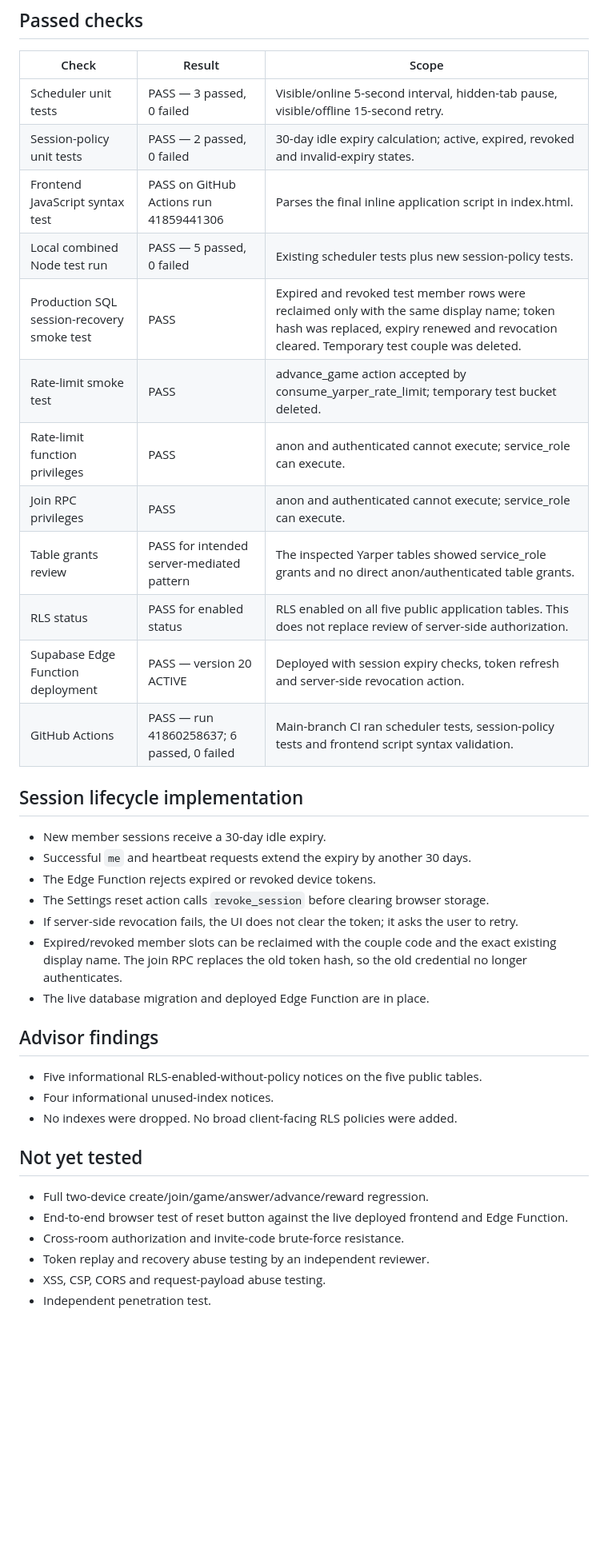
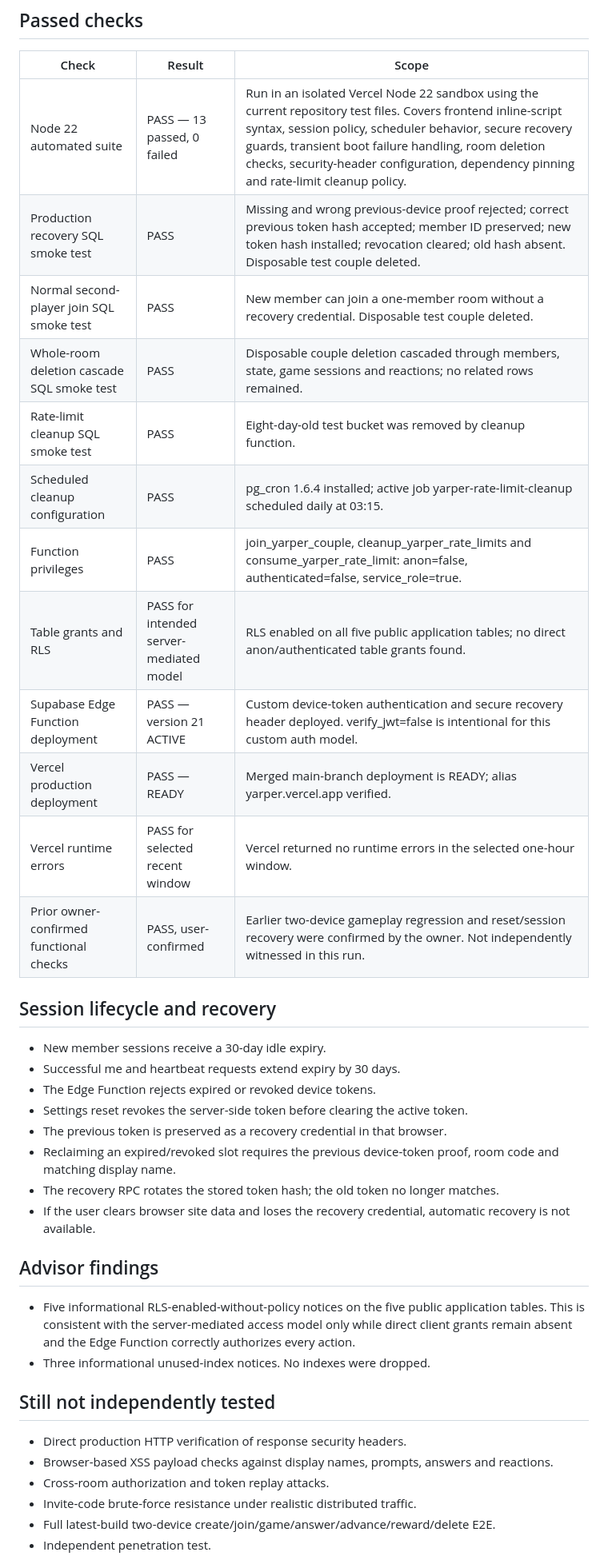
Before and after one commit to chloestyles70-afk/yarper, a Markdown page: docs/TEST_RESULTS.md, the part around one of its changes. Shown at 80% size. Rendered like a GitHub page; blank space fills up the shorter version.

Commit message:
Record current 13-test suite and production SQL verification

```diff
--- a/docs/TEST_RESULTS.md
+++ b/docs/TEST_RESULTS.md
@@ -6,40 +6,40 @@
 
 | Check | Result | Scope |
 |---|---|---|
-| Scheduler unit tests | PASS — 3 passed, 0 failed | Visible/online 5-second interval, hidden-tab pause, visible/offline 15-second retry. |
-| Session-policy unit tests | PASS — 2 passed, 0 failed | 30-day idle expiry calculation; active, expired, revoked and invalid-expiry states. |
-| Frontend JavaScript syntax test | PASS on GitHub Actions run 41859441306 | Parses the final inline application script in index.html. |
-| Local combined Node test run | PASS — 5 passed, 0 failed | Existing scheduler tests plus new session-policy tests. |
-| Production SQL session-recovery smoke test | PASS | Expired and revoked test member rows were reclaimed only with the same display name; token hash was replaced, expiry renewed and revocation cleared. Temporary test couple was deleted. |
-| Rate-limit smoke test | PASS | advance_game action accepted by consume_yarper_rate_limit; temporary test bucket deleted. |
-| Rate-limit function privileges | PASS | anon and authenticated cannot execute; service_role can execute. |
-| Join RPC privileges | PASS | anon and authenticated cannot execute; service_role can execute. |
-| Table grants review | PASS for intended server-mediated pattern | The inspected Yarper tables showed service_role grants and no direct anon/authenticated table grants. |
-| RLS status | PASS for enabled status | RLS enabled on all five public application tables. This does not replace review of server-side authorization. |
-| Supabase Edge Function deployment | PASS — version 20 ACTIVE | Deployed with session expiry checks, token refresh and server-side revocation action. |
-| GitHub Actions | PASS — run 41860258637; 6 passed, 0 failed | Main-branch CI ran scheduler tests, session-policy tests and frontend script syntax validation. |
+| Node 22 automated suite | PASS — 13 passed, 0 failed | Run in an isolated Vercel Node 22 sandbox using the current repository test files. Covers frontend inline-script syntax, session policy, scheduler behavior, secure recovery guards, transient boot failure handling, room deletion checks, security-header configuration, dependency pinning and rate-limit cleanup policy. |
+| Production recovery SQL smoke test | PASS | Missing and wrong previous-device proof rejected; correct previous token hash accepted; member ID preserved; new token hash installed; revocation cleared; old hash absent. Disposable test couple deleted. |
+| Normal second-player join SQL smoke test | PASS | New member can join a one-member room without a recovery credential. Disposable test couple deleted. |
+| Whole-room deletion cascade SQL smoke test | PASS | Disposable couple deletion cascaded through members, state, game sessions and reactions; no related rows remained. |
+| Rate-limit cleanup SQL smoke test | PASS | Eight-day-old test bucket was removed by cleanup function. |
+| Scheduled cleanup configuration | PASS | pg_cron 1.6.4 installed; active job yarper-rate-limit-cleanup scheduled daily at 03:15. |
+| Function privileges | PASS | join_yarper_couple, cleanup_yarper_rate_limits and consume_yarper_rate_limit: anon=false, authenticated=false, service_role=true. |
+| Table grants and RLS | PASS for intended server-mediated model | RLS enabled on all five public application tables; no direct anon/authenticated table grants found. |
+| Supabase Edge Function deployment | PASS — version 21 ACTIVE | Custom device-token authentication and secure recovery header deployed. verify_jwt=false is intentional for this custom auth model. |
+| Vercel production deployment | PASS — READY | Merged main-branch deployment is READY; alias yarper.vercel.app verified. |
+| Vercel runtime errors | PASS for selected recent window | Vercel returned no runtime errors in the selected one-hour window. |
+| Prior owner-confirmed functional checks | PASS, user-confirmed | Earlier two-device gameplay regression and reset/session recovery were confirmed by the owner. Not independently witnessed in this run. |
 
-## Session lifecycle implementation
+## Session lifecycle and recovery
 
 - New member sessions receive a 30-day idle expiry.
-- Successful `me` and heartbeat requests extend the expiry by another 30 days.
+- Successful me and heartbeat requests extend expiry by 30 days.
 - The Edge Function rejects expired or revoked device tokens.
-- The Settings reset action calls `revoke_session` before clearing browser storage.
-- If server-side revocation fails, the UI does not clear the token; it asks the user to retry.
-- Expired/revoked member slots can be reclaimed with the couple code and the exact existing display name. The join RPC replaces the old token hash, so the old credential no longer authenticates.
-- The live database migration and deployed Edge Function are in place.
+- Settings reset revokes the server-side token before clearing the active token.
+- The previous token is preserved as a recovery credential in that browser.
+- Reclaiming an expired/revoked slot requires the previous device-token proof, room code and matching display name.
+- The recovery RPC rotates the stored token hash; the old token no longer matches.
+- If the user clears browser site data and loses the recovery credential, automatic recovery is not available.
 
 ## Advisor findings
 
-- Five informational RLS-enabled-without-policy notices on the five public tables.
-- Four informational unused-index notices.
-- No indexes were dropped. No broad client-facing RLS policies were added.
+- Five informational RLS-enabled-without-policy notices on the five public application tables. This is consistent with the server-mediated access model only while direct client grants remain absent and the Edge Function correctly authorizes every action.
+- Three informational unused-index notices. No indexes were dropped.
 
-## Not yet tested
+## Still not independently tested
 
-- Full two-device create/join/game/answer/advance/reward regression.
-- End-to-end browser test of reset button against the live deployed frontend and Edge Function.
-- Cross-room authorization and invite-code brute-force resistance.
-- Token replay and recovery abuse testing by an independent reviewer.
-- XSS, CSP, CORS and request-payload abuse testing.
+- Direct production HTTP verification of response security headers.
+- Browser-based XSS payload checks against display names, prompts, answers and reactions.
+- Cross-room authorization and token replay attacks.
+- Invite-code brute-force resistance under realistic distributed traffic.
+- Full latest-build two-device create/join/game/answer/advance/reward/delete E2E.
 - Independent penetration test.
```
Also changed, not shown: other parts of docs/TEST_RESULTS.md (+3 -3 lines).
